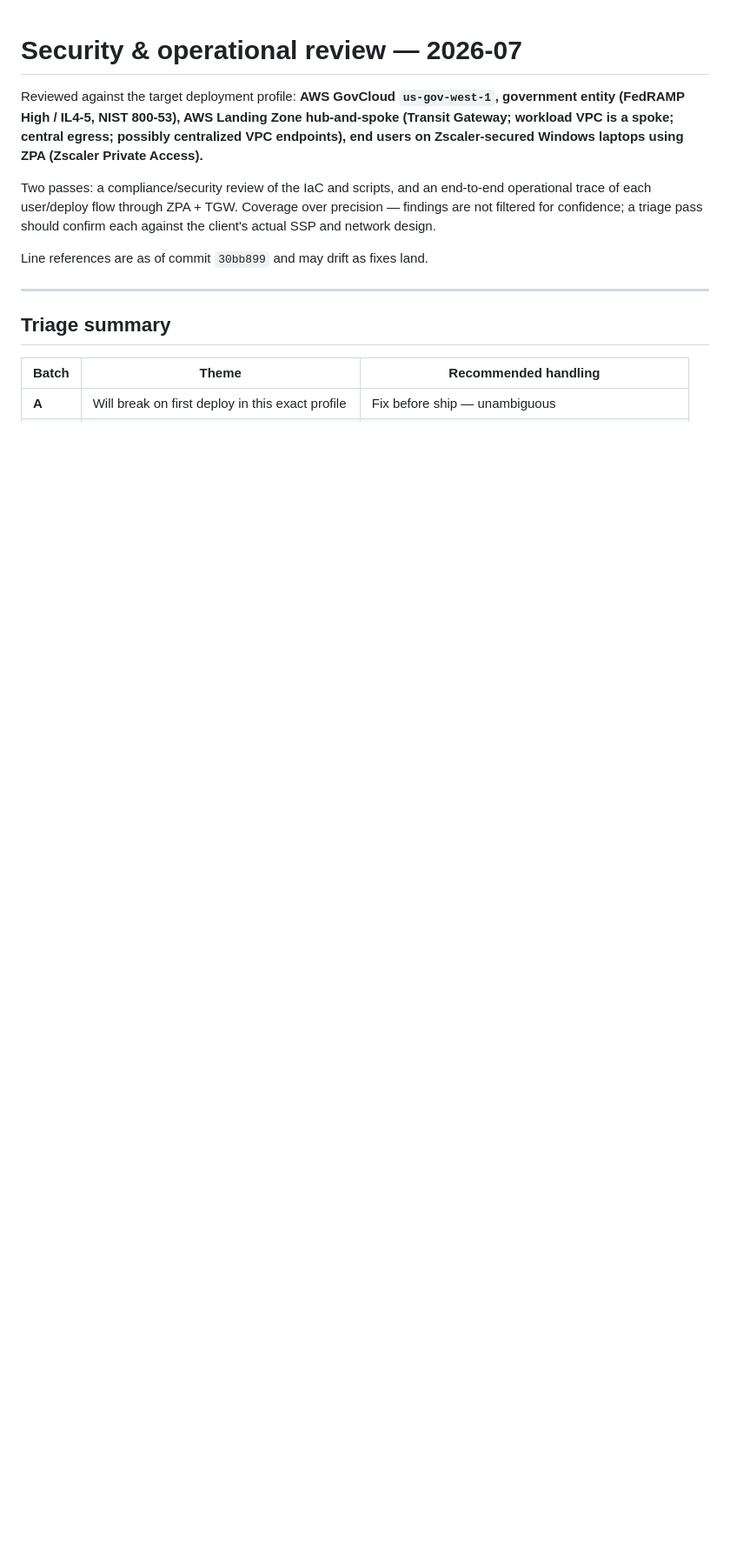
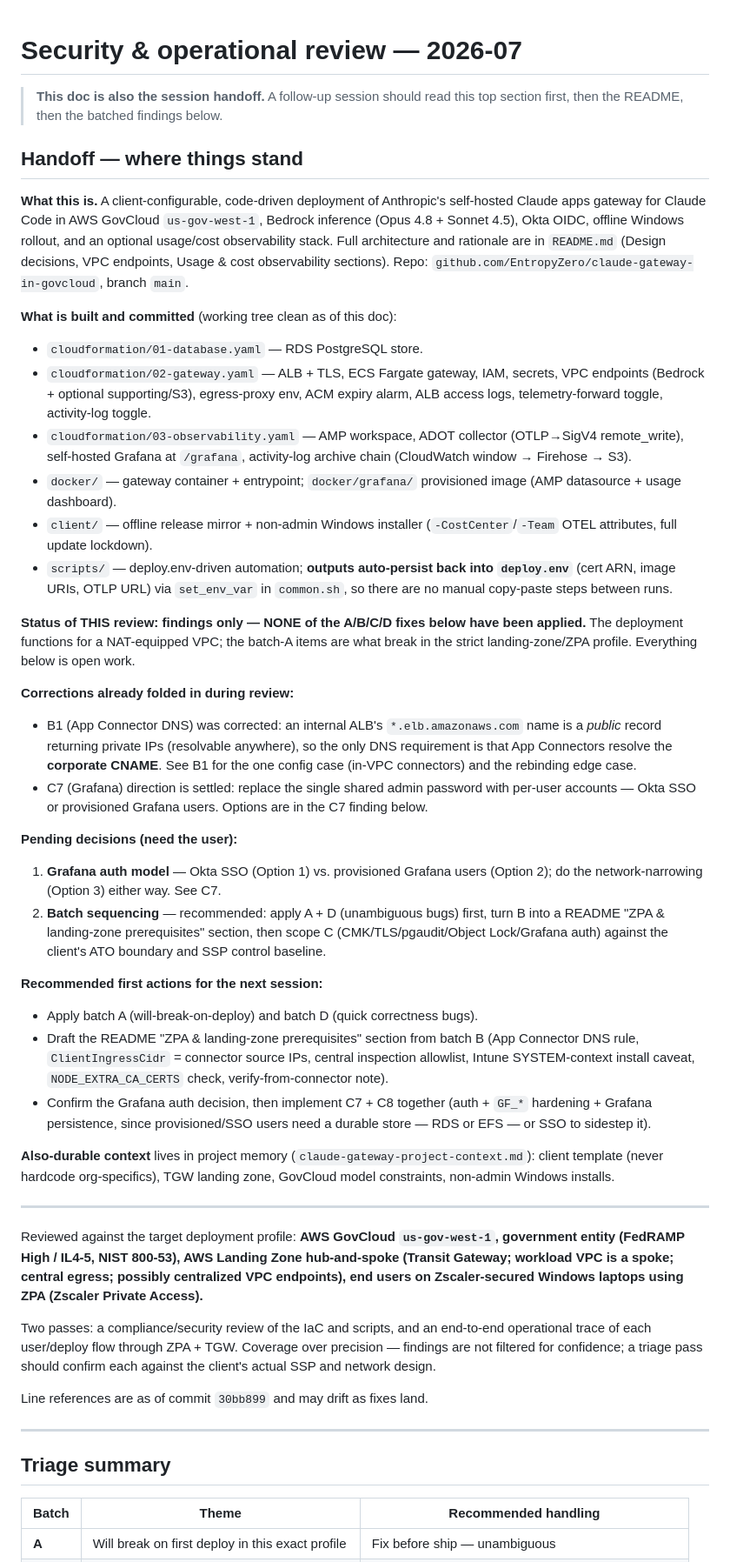
Before and after one commit to EntropyZero/claude-gateway-in-govcloud, a Markdown page: docs/security-review-2026-07.md, the part around one of its changes. Shown at 87% size. Rendered like a GitHub page; blank space fills up the shorter version.

Commit message:
Make review doc a self-contained session handoff
Add "where things stand" header (built/committed state, corrections,
pending decisions, first actions) and fold the Grafana auth options
(Okta SSO / provisioned users / network-narrowing + persistence) into
finding C7. Update project memory to point at the handoff.

Co-Authored-By: Claude Fable 5 <noreply@anthropic.com>

```diff
--- a/docs/security-review-2026-07.md
+++ b/docs/security-review-2026-07.md
@@ -1,4 +1,74 @@
 # Security & operational review — 2026-07
+
+> **This doc is also the session handoff.** A follow-up session should read this
+> top section first, then the README, then the batched findings below.
+
+## Handoff — where things stand
+
+**What this is.** A client-configurable, code-driven deployment of Anthropic's
+self-hosted Claude apps gateway for Claude Code in AWS GovCloud `us-gov-west-1`,
+Bedrock inference (Opus 4.8 + Sonnet 4.5), Okta OIDC, offline Windows rollout,
+and an optional usage/cost observability stack. Full architecture and rationale
+are in `README.md` (Design decisions, VPC endpoints, Usage & cost observability
+sections). Repo: `github.com/EntropyZero/claude-gateway-in-govcloud`, branch
+`main`.
+
+**What is built and committed** (working tree clean as of this doc):
+- `cloudformation/01-database.yaml` — RDS PostgreSQL store.
+- `cloudformation/02-gateway.yaml` — ALB + TLS, ECS Fargate gateway, IAM,
+  secrets, VPC endpoints (Bedrock + optional supporting/S3), egress-proxy env,
+  ACM expiry alarm, ALB access logs, telemetry-forward toggle, activity-log
+  toggle.
+- `cloudformation/03-observability.yaml` — AMP workspace, ADOT collector
+  (OTLP→SigV4 remote_write), self-hosted Grafana at `/grafana`, activity-log
+  archive chain (CloudWatch window → Firehose → S3).
+- `docker/` — gateway container + entrypoint; `docker/grafana/` provisioned
+  image (AMP datasource + usage dashboard).
+- `client/` — offline release mirror + non-admin Windows installer
+  (`-CostCenter`/`-Team` OTEL attributes, full update lockdown).
+- `scripts/` — deploy.env-driven automation; **outputs auto-persist back into
+  `deploy.env`** (cert ARN, image URIs, OTLP URL) via `set_env_var` in
+  `common.sh`, so there are no manual copy-paste steps between runs.
+
+**Status of THIS review: findings only — NONE of the A/B/C/D fixes below have
+been applied.** The deployment functions for a NAT-equipped VPC; the batch-A
+items are what break in the strict landing-zone/ZPA profile. Everything below is
+open work.
+
+**Corrections already folded in during review:**
+- B1 (App Connector DNS) was corrected: an internal ALB's
+  `*.elb.amazonaws.com` name is a *public* record returning private IPs
+  (resolvable anywhere), so the only DNS requirement is that App Connectors
+  resolve the **corporate CNAME**. See B1 for the one config case (in-VPC
+  connectors) and the rebinding edge case.
+- C7 (Grafana) direction is settled: replace the single shared admin password
+  with per-user accounts — Okta SSO or provisioned Grafana users. Options are in
+  the C7 finding below.
+
+**Pending decisions (need the user):**
+1. **Grafana auth model** — Okta SSO (Option 1) vs. provisioned Grafana users
+   (Option 2); do the network-narrowing (Option 3) either way. See C7.
+2. **Batch sequencing** — recommended: apply A + D (unambiguous bugs) first,
+   turn B into a README "ZPA & landing-zone prerequisites" section, then scope C
+   (CMK/TLS/pgaudit/Object Lock/Grafana auth) against the client's ATO boundary
+   and SSP control baseline.
+
+**Recommended first actions for the next session:**
+- Apply batch A (will-break-on-deploy) and batch D (quick correctness bugs).
+- Draft the README "ZPA & landing-zone prerequisites" section from batch B
+  (App Connector DNS rule, `ClientIngressCidr` = connector source IPs, central
+  inspection allowlist, Intune SYSTEM-context install caveat, `NODE_EXTRA_CA_CERTS`
+  check, verify-from-connector note).
+- Confirm the Grafana auth decision, then implement C7 + C8 together (auth +
+  `GF_*` hardening + Grafana persistence, since provisioned/SSO users need a
+  durable store — RDS or EFS — or SSO to sidestep it).
+
+**Also-durable context** lives in project memory
+(`claude-gateway-project-context.md`): client template (never hardcode
+org-specifics), TGW landing zone, GovCloud model constraints, non-admin Windows
+installs.
+
+---
 
 Reviewed against the target deployment profile: **AWS GovCloud `us-gov-west-1`,
 government entity (FedRAMP High / IL4-5, NIST 800-53), AWS Landing Zone
```
Also changed, not shown: other parts of docs/security-review-2026-07.md (+35 -3 lines).
